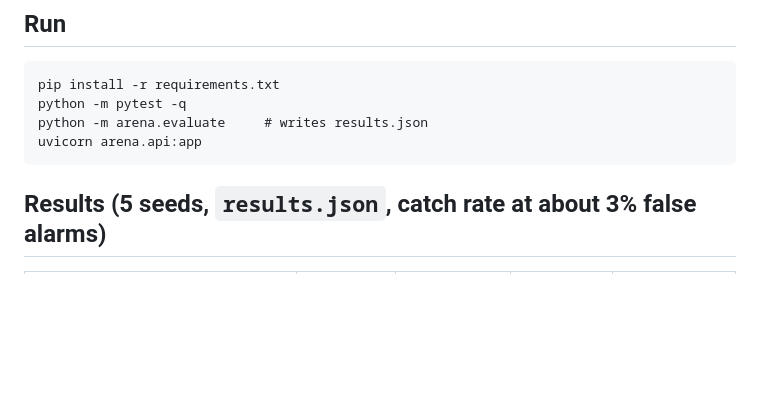
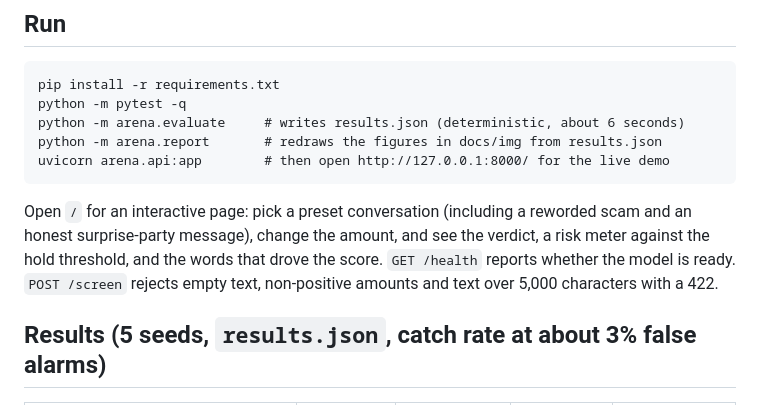
Before and after one commit to abhinavannareddy/scamshield_arena, a Markdown page: README.md, the part around the change printed below. Drawn GitHub-style; blank space fills up the shorter version.

````diff
--- a/README.md
+++ b/README.md
@@ -17,9 +19,12 @@ A small arena for testing scam defences. Scripted "scammers" change their wordin
 ```
 pip install -r requirements.txt
 python -m pytest -q
-python -m arena.evaluate     # writes results.json
-uvicorn arena.api:app
+python -m arena.evaluate     # writes results.json (deterministic, about 6 seconds)
+python -m arena.report       # redraws the figures in docs/img from results.json
+uvicorn arena.api:app        # then open http://127.0.0.1:8000/ for the live demo
 ```
+
+Open `/` for an interactive page: pick a preset conversation (including a reworded scam and an honest surprise-party message), change the amount, and see the verdict, a risk meter against the hold threshold, and the words that drove the score. `GET /health` reports whether the model is ready. `POST /screen` rejects empty text, non-positive amounts and text over 5,000 characters with a 422.
 
 ## Results (5 seeds, `results.json`, catch rate at about 3% false alarms)
 
````
Also changed, not shown: other parts of README.md (+6 -0 lines), docs/img/arms_race.png (added), docs/img/fairness.png (added), docs/img/pipeline.png (added), 5 other files.
